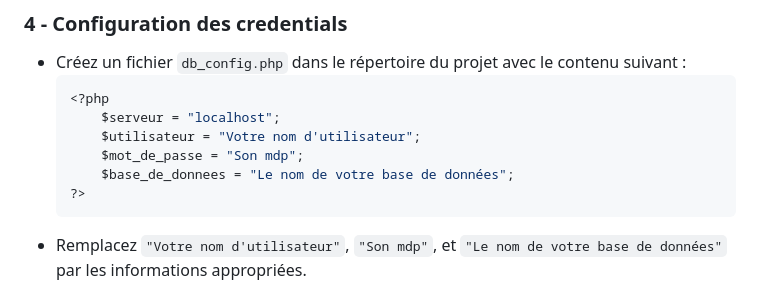
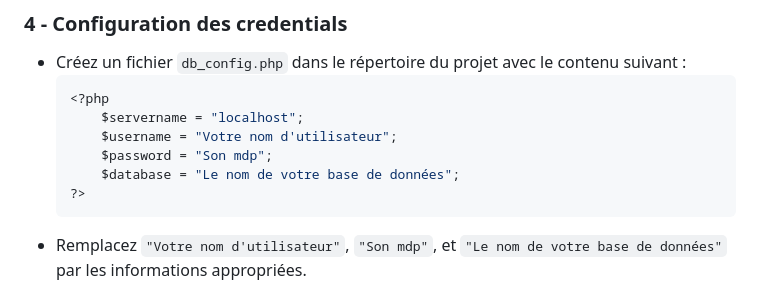
Before and after one commit to HenanAeroo/Projet-Infra, a Markdown page: README.md, the part around the change. GitHub-like rendering.

Commit message:
Fixed the var names in credentials

````diff
--- a/README.md
+++ b/README.md
@@ -60,10 +60,10 @@ Ouvrez ensuite VisualStudioCode, ou votre IDE habituel, puis utilisez la command
  - Créez un fichier `db_config.php` dans le répertoire du projet avec le contenu suivant :
     ```php
     <?php
-        $serveur = "localhost";
-        $utilisateur = "Votre nom d'utilisateur";
-        $mot_de_passe = "Son mdp";
-        $base_de_donnees = "Le nom de votre base de données";
+        $servername = "localhost";
+        $username = "Votre nom d'utilisateur";
+        $password = "Son mdp";
+        $database = "Le nom de votre base de données";
     ?>
     ```
  - Remplacez `"Votre nom d'utilisateur"`, `"Son mdp"`, et `"Le nom de votre base de données"` par les informations appropriées.
````
